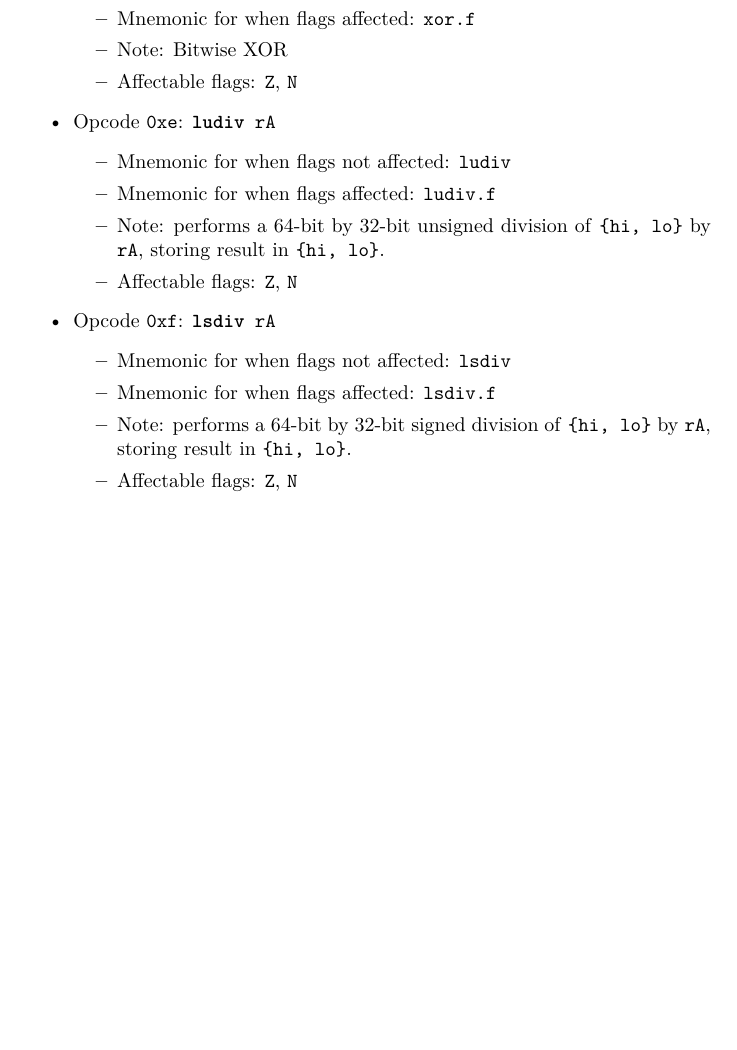
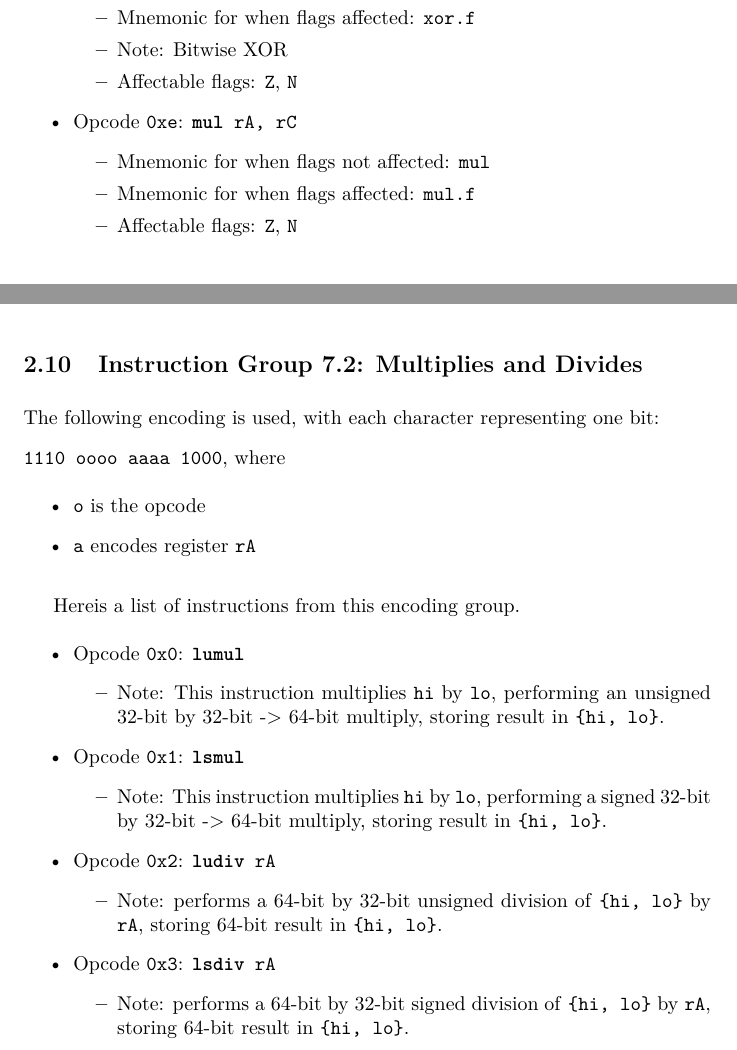
Before and after one commit to fl4shk/flare_cpu, a LaTeX document (docs/flare32_cpu.tex): part of page 9 of 15 before the commit and two parts of pages 9 and 15 of 15 after it, the two joined at a grey line, cut so that both start at the same text, the shorter picture padded with empty space. Compiled offline with pdfLaTeX.

Commit message:
multiplies and divides

```diff
--- a/docs/flare32_cpu.tex
+++ b/docs/flare32_cpu.tex
@@ -411,36 +411,36 @@
 			\item Affectable flags:
 				\texttt{Z}, \texttt{N}
 		\end{itemize}
+		\item Opcode \texttt{0xe}:
+			\texttt{\textbf{mul} rA, rC}
+		\begin{itemize}
+			\item Mnemonic for when flags not affected:  \texttt{mul}
+			\item Mnemonic for when flags affected:  \texttt{mul.f}
+			\item Affectable flags:
+				\texttt{Z}, \texttt{N}
+		\end{itemize}
 		%\item Opcode \texttt{0xe}:
-		%	\texttt{\textbf{mul} rA, rC}
+		%	\texttt{\textbf{ludiv} rA}
 		%\begin{itemize}
-		%	\item Mnemonic for when flags not affected:  \texttt{mul}
-		%	\item Mnemonic for when flags affected:  \texttt{mul.f}
+		%	\item Mnemonic for when flags not affected:  \texttt{ludiv}
+		%	\item Mnemonic for when flags affected:  \texttt{ludiv.f}
+		%	\item Note:  performs a 64-bit by 32-bit unsigned division of
+		%	\texttt{\{hi, lo\}} by \texttt{rA}, storing result in
+		%	\texttt{\{hi, lo\}}.
 		%	\item Affectable flags:
 		%		\texttt{Z}, \texttt{N}
 		%\end{itemize}
-		\item Opcode \texttt{0xe}:
-			\texttt{\textbf{ludiv} rA}
-		\begin{itemize}
-			\item Mnemonic for when flags not affected:  \texttt{ludiv}
-			\item Mnemonic for when flags affected:  \texttt{ludiv.f}
-			\item Note:  performs a 64-bit by 32-bit unsigned division of
-			\texttt{\{hi, lo\}} by \texttt{rA}, storing result in
-			\texttt{\{hi, lo\}}.
-			\item Affectable flags:
-				\texttt{Z}, \texttt{N}
-		\end{itemize}
-		\item Opcode \texttt{0xf}:
-			\texttt{\textbf{lsdiv} rA}
-		\begin{itemize}
-			\item Mnemonic for when flags not affected:  \texttt{lsdiv}
-			\item Mnemonic for when flags affected:  \texttt{lsdiv.f}
-			\item Note:  performs a 64-bit by 32-bit signed division of
-			\texttt{\{hi, lo\}} by \texttt{rA}, storing result in
-			\texttt{\{hi, lo\}}.
-			\item Affectable flags:
-				\texttt{Z}, \texttt{N}
-		\end{itemize}
+		%\item Opcode \texttt{0xf}:
+		%	\texttt{\textbf{lsdiv} rA}
+		%\begin{itemize}
+		%	\item Mnemonic for when flags not affected:  \texttt{lsdiv}
+		%	\item Mnemonic for when flags affected:  \texttt{lsdiv.f}
+		%	\item Note:  performs a 64-bit by 32-bit signed division of
+		%	\texttt{\{hi, lo\}} by \texttt{rA}, storing result in
+		%	\texttt{\{hi, lo\}}.
+		%	\item Affectable flags:
+		%		\texttt{Z}, \texttt{N}
+		%\end{itemize}
 	\end{itemize}
 
 	\doublespacing
@@ -806,5 +806,52 @@
 	\end{itemize}
 	\doublespacing
 
+	\subsection{Instruction Group 7.2:  Multiplies and Divides}
+	The following encoding is used, with each character representing one
+	bit:  \\
+	\texttt{1110 oooo aaaa 1000}, where
+
+	\singlespacing
+	\begin{itemize}
+		\item \texttt{o} is the opcode
+		\item \texttt{a} encodes register \texttt{rA}
+	\end{itemize}
+	\doublespacing
+
+	Hereis a list of instructions from this encoding group.
+
+	\singlespacing
+	\begin{itemize}
+		\item Opcode \texttt{0x0}:
+			\texttt{\textbf{lumul}}
+		\begin{itemize}
+			\item Note:  This instruction multiplies \texttt{hi} by
+			\texttt{lo}, performing an unsigned 32-bit by 32-bit -> 64-bit
+			multiply, storing result in \texttt{\{hi, lo\}}.
+		\end{itemize}
+		\item Opcode \texttt{0x1}:
+			\texttt{\textbf{lsmul}}
+		\begin{itemize}
+			\item Note:  This instruction multiplies \texttt{hi} by
+			\texttt{lo}, performing a signed 32-bit by 32-bit -> 64-bit
+			multiply, storing result in \texttt{\{hi, lo\}}.
+		\end{itemize}
+		\item Opcode \texttt{0x2}:
+			\texttt{\textbf{ludiv} rA}
+		\begin{itemize}
+			\item Note:  performs a 64-bit by 32-bit unsigned division of
+			\texttt{\{hi, lo\}} by \texttt{rA}, storing 64-bit result in
+			\texttt{\{hi, lo\}}.
+		\end{itemize}
+		\item Opcode \texttt{0x3}:
+			\texttt{\textbf{lsdiv} rA}
+		\begin{itemize}
+			\item Note:  performs a 64-bit by 32-bit signed division of
+			\texttt{\{hi, lo\}} by \texttt{rA}, storing 64-bit result in
+			\texttt{\{hi, lo\}}.
+		\end{itemize}
+	\end{itemize}
+	\doublespacing
+
 
 \end{document}
```
Also changed, not shown: docs/flare32_cpu.tex (6 more changed lines).
